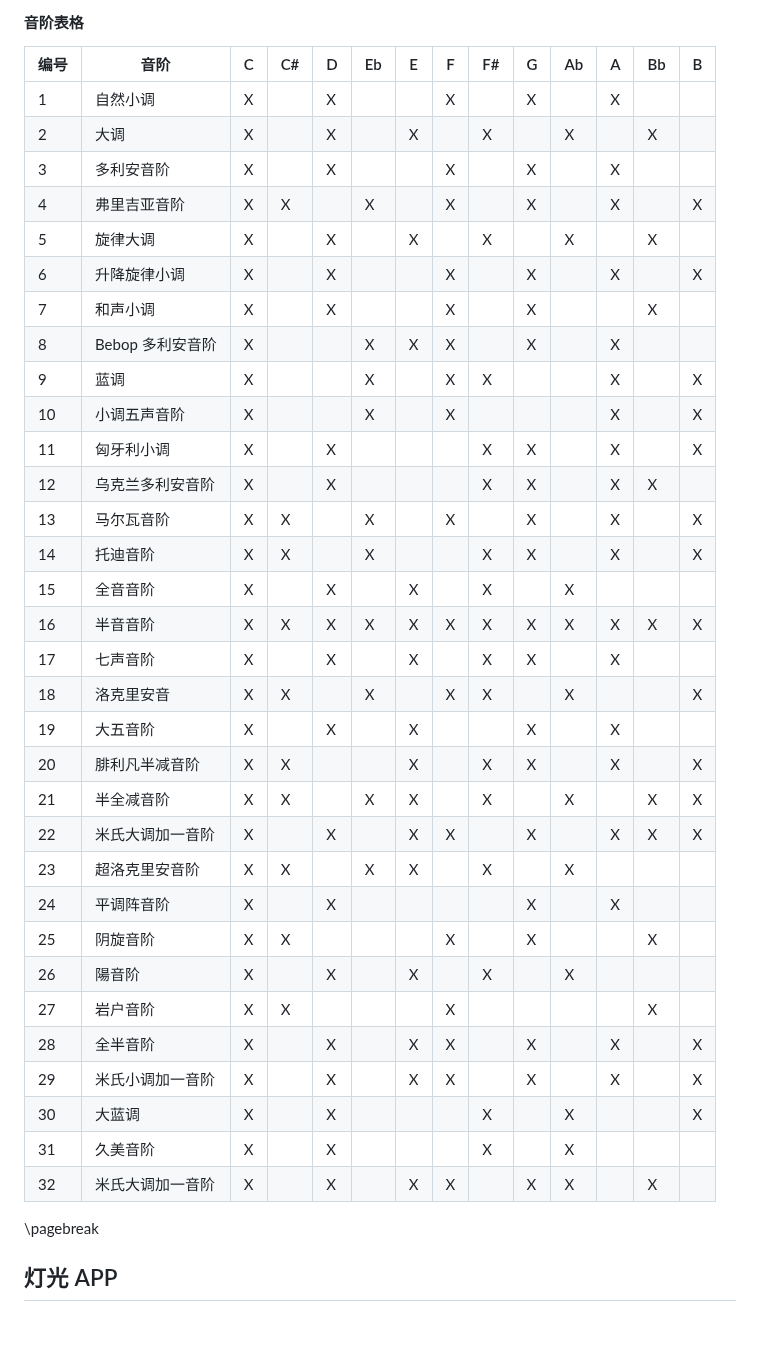
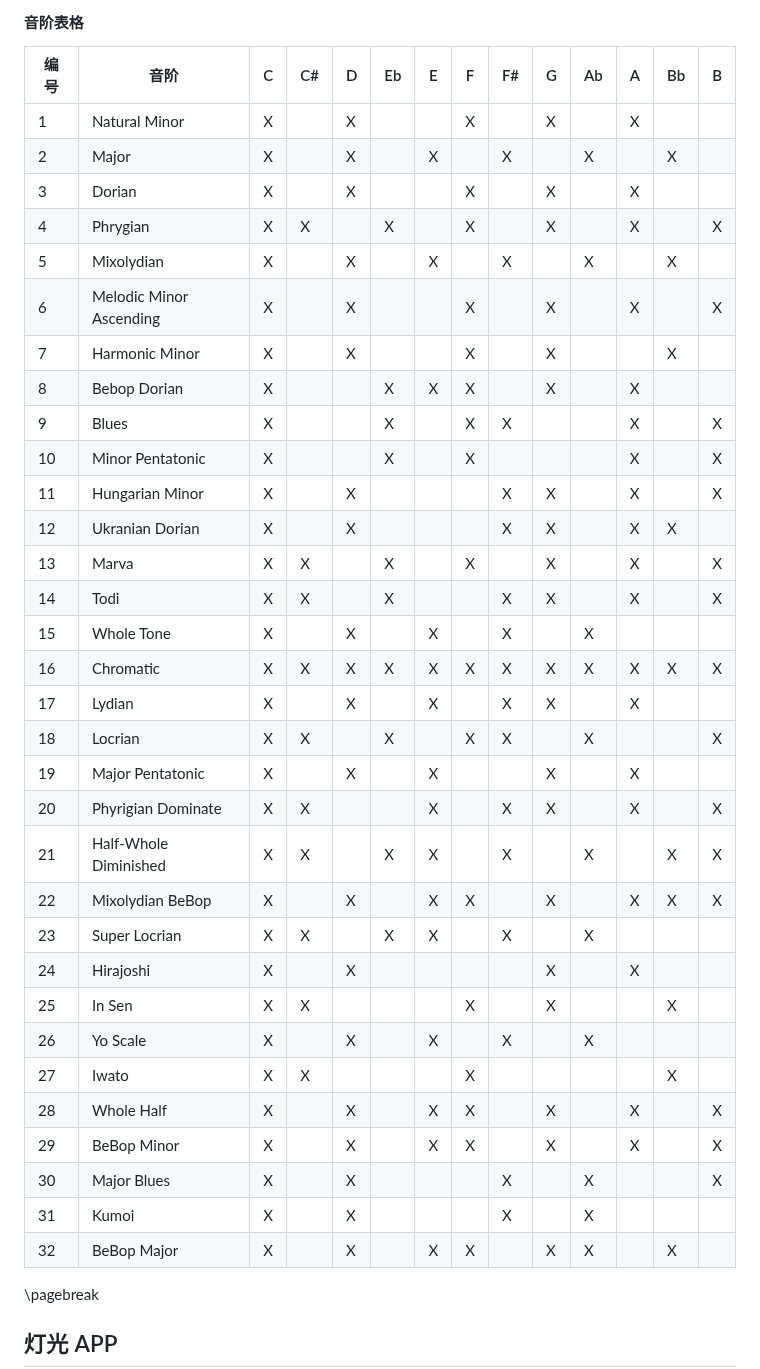
Before and after one commit to 203-Systems/Matrix-OS-User-Manual, a Markdown page: Source/Chinese/main.md, the part around the change. Rendered like a GitHub page; blank space fills up the shorter version.

Commit message:
Replace the Chinese version of scale table with English scale name

```diff
--- a/Source/Chinese/main.md
+++ b/Source/Chinese/main.md
@@ -156,39 +156,38 @@ Matrix OS上的所有用户功能都作为单独的应用程序提供。本文
 
 | 编号 | 音阶                       | C | C# | D | Eb | E | F | F# | G | Ab | A | Bb | B |
 |------|----------------------------|---|----|---|----|---|---|----|---|----|---|----|---|
-| 1    | 自然小调                    | X |    | X |    |   | X |    | X |    | X |    |   |
-| 2    | 大调                        | X |    | X |    | X |   | X  |   | X  |   | X  |   |
-| 3    | 多利安音阶                  | X |    | X |    |   | X |    | X |    | X |    |   |
-| 4    | 弗里吉亚音阶                | X | X  |   | X  |   | X |    | X |    | X |    | X |
-| 5    | 旋律大调                    | X |    | X |    | X |   | X  |   | X  |   | X  |   |
-| 6    | 升降旋律小调                | X |    | X |    |   | X |    | X |    | X |    | X |
-| 7    | 和声小调                    | X |    | X |    |   | X |    | X |    |   | X  |   |
-| 8    | Bebop 多利安音阶           | X |    |   | X  | X | X |    | X |    | X |    |   |
-| 9    | 蓝调                        | X |    |   | X  |   | X | X  |   |    | X |    | X |
-| 10   | 小调五声音阶                | X |    |   | X  |   | X |    |   |    | X |    | X |
-| 11   | 匈牙利小调                  | X |    | X |    |   |   | X  | X |    | X |    | X |
-| 12   | 乌克兰多利安音阶            | X |    | X |    |   |   | X  | X |    | X | X  |   |
-| 13   | 马尔瓦音阶                  | X | X  |   | X  |   | X |    | X |    | X |    | X |
-| 14   | 托迪音阶                    | X | X  |   | X  |   |   | X  | X |    | X |    | X |
-| 15   | 全音音阶                    | X |    | X |    | X |   | X  |   | X  |   |    |   |
-| 16   | 半音音阶                    | X | X  | X | X  | X | X | X  | X | X  | X | X  | X |
-| 17   | 七声音阶                    | X |    | X |    | X |   | X  | X |    | X |    |   |
-| 18   | 洛克里安音                  | X | X  |   | X  |   | X | X  |   | X  |   |    | X |
-| 19   | 大五音阶                    | X |    | X |    | X |   |    | X |    | X |    |   |
-| 20   | 腓利凡半减音阶             | X | X  |   |    | X |   | X  | X |    | X |    | X |
-| 21   | 半全减音阶                 | X | X  |   | X  | X |   | X  |   | X  |   | X  | X |
-| 22   | 米氏大调加一音阶           | X |    | X |    | X | X |    | X |    | X | X  | X |
-| 23   | 超洛克里安音阶             | X | X  |   | X  | X |   | X  |   | X  |   |    |   |
-| 24   | 平调阵音阶                 | X |    | X |    |   |   |    | X |    | X |    |   |
-| 25   | 阴旋音阶                   | X | X  |   |    |   | X |    | X |    |   | X  |   |
-| 26   | 陽音阶                      | X |    | X |    | X |   | X  |   | X  |   |    |   |
-| 27   | 岩户音阶                   | X | X  |   |    |   | X |    |   |    |   | X  |   |
-| 28   | 全半音阶                   | X |    | X |    | X | X |    | X |    | X |    | X |
-| 29   | 米氏小调加一音阶           | X |    | X |    | X | X |    | X |    | X |    | X |
-| 30   | 大蓝调                     | X |    | X |    |   |   | X  |   | X  |   |    | X |
-| 31   | 久美音阶                   | X |    | X |    |   |   | X  |   | X  |   |    |   |
-| 32   | 米氏大调加一音阶           | X |    | X |    | X | X |    | X | X  |   | X  |   |
-
+| 1    | Natural Minor             | X |    | X |    |   | X |    | X |    | X |    |   |
+| 2    | Major                     | X |    | X |    | X |   | X  |   | X  |   | X  |   |
+| 3    | Dorian                    | X |    | X |    |   | X |    | X |    | X |    |   |
+| 4    | Phrygian                  | X | X  |   | X  |   | X |    | X |    | X |    | X |
+| 5    | Mixolydian                | X |    | X |    | X |   | X  |   | X  |   | X  |   |
+| 6    | Melodic Minor Ascending   | X |    | X |    |   | X |    | X |    | X |    | X |
+| 7    | Harmonic Minor            | X |    | X |    |   | X |    | X |    |   | X  |   |
+| 8    | Bebop Dorian              | X |    |   | X  | X | X |    | X |    | X |    |   |
+| 9    | Blues                     | X |    |   | X  |   | X | X  |   |    | X |    | X |
+| 10   | Minor Pentatonic          | X |    |   | X  |   | X |    |   |    | X |    | X |
+| 11   | Hungarian Minor           | X |    | X |    |   |   | X  | X |    | X |    | X |
+| 12   | Ukranian Dorian           | X |    | X |    |   |   | X  | X |    | X | X  |   |
+| 13   | Marva                     | X | X  |   | X  |   | X |    | X |    | X |    | X |
+| 14   | Todi                      | X | X  |   | X  |   |   | X  | X |    | X |    | X |
+| 15   | Whole Tone                | X |    | X |    | X |   | X  |   | X  |   |    |   |
+| 16   | Chromatic                 | X | X  | X | X  | X | X | X  | X | X  | X | X  | X |
+| 17   | Lydian                    | X |    | X |    | X |   | X  | X |    | X |    |   |
+| 18   | Locrian                   | X | X  |   | X  |   | X | X  |   | X  |   |    | X |
+| 19   | Major Pentatonic          | X |    | X |    | X |   |    | X |    | X |    |   |
+| 20   | Phyrigian Dominate        | X | X  |   |    | X |   | X  | X |    | X |    | X |
+| 21   | Half-Whole Diminished     | X | X  |   | X  | X |   | X  |   | X  |   | X  | X |
+| 22   | Mixolydian BeBop          | X |    | X |    | X | X |    | X |    | X | X  | X |
+| 23   | Super Locrian             | X | X  |   | X  | X |   | X  |   | X  |   |    |   |
+| 24   | Hirajoshi                 | X |    | X |    |   |   |    | X |    | X |    |   |
+| 25   | In Sen                    | X | X  |   |    |   | X |    | X |    |   | X  |   |
+| 26   | Yo Scale                  | X |    | X |    | X |   | X  |   | X  |   |    |   |
+| 27   | Iwato                     | X | X  |   |    |   | X |    |   |    |   | X  |   |
+| 28   | Whole Half                | X |    | X |    | X | X |    | X |    | X |    | X |
+| 29   | BeBop Minor               | X |    | X |    | X | X |    | X |    | X |    | X |
+| 30   | Major Blues               | X |    | X |    |   |   | X  |   | X  |   |    | X |
+| 31   | Kumoi                     | X |    | X |    |   |   | X  |   | X  |   |    |   |
+| 32   | BeBop Major               | X |    | X |    | X | X |    | X | X  |   | X  |   |
 \pagebreak
 ## 灯光 APP
 灯光 APP 是一个非常简单的应用程序，用于让 Matrix 用于布光照明等目的。
```
